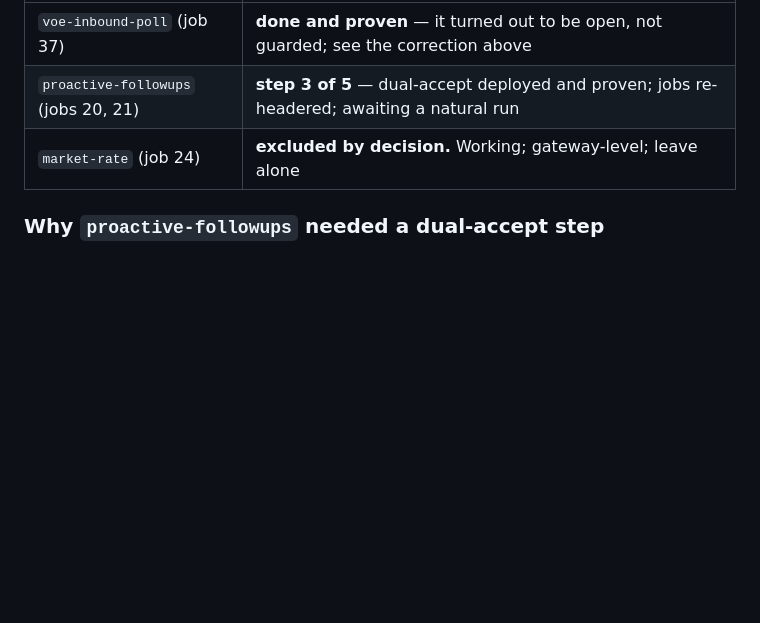
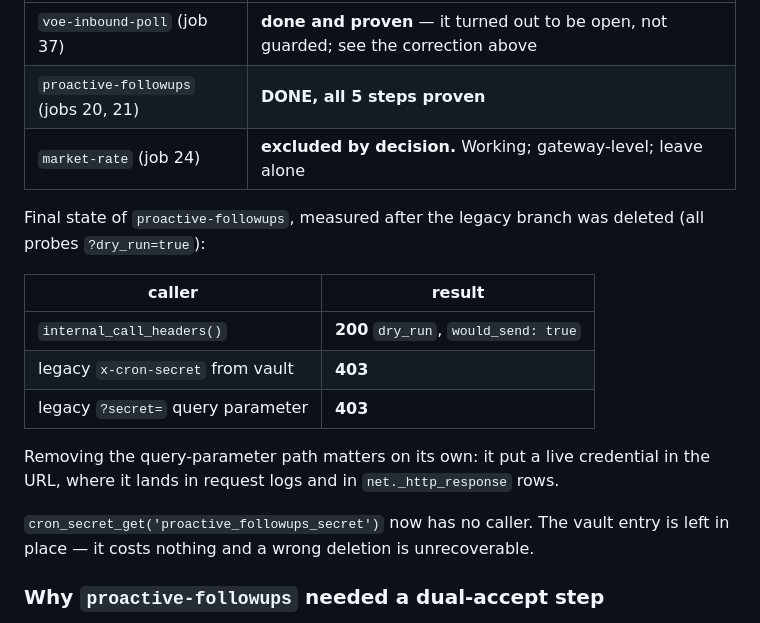
Before and after one commit to ratesandrealty/rates-and-realty, a Markdown page: docs/CRON-REHEADER-2026-08-11.md, the part around the change. Rendered like a GitHub page; blank space fills up the shorter version.

```diff
--- a/docs/CRON-REHEADER-2026-08-11.md
+++ b/docs/CRON-REHEADER-2026-08-11.md
@@ -91,8 +91,24 @@ verify_jwt change, and `send-scheduled-sms` returned
 | function | status |
 |---|---|
 | `voe-inbound-poll` (job 37) | **done and proven** — it turned out to be open, not guarded; see the correction above |
-| `proactive-followups` (jobs 20, 21) | **step 3 of 5** — dual-accept deployed and proven; jobs re-headered; awaiting a natural run |
+| `proactive-followups` (jobs 20, 21) | **DONE, all 5 steps proven** |
 | `market-rate` (job 24) | **excluded by decision.** Working; gateway-level; leave alone |
+
+Final state of `proactive-followups`, measured after the legacy branch was
+deleted (all probes `?dry_run=true`):
+
+| caller | result |
+|---|---|
+| `internal_call_headers()` | **200** `dry_run`, `would_send: true` |
+| legacy `x-cron-secret` from vault | **403** |
+| legacy `?secret=` query parameter | **403** |
+
+Removing the query-parameter path matters on its own: it put a live credential
+in the URL, where it lands in request logs and in `net._http_response` rows.
+
+`cron_secret_get('proactive_followups_secret')` now has no caller. The vault
+entry is left in place — it costs nothing and a wrong deletion is
+unrecoverable.
 
 ### Why `proactive-followups` needed a dual-accept step
 
```
Also changed, not shown: docs/LEAD-SCORER-COVERAGE-2026-08-11.md (+44 -1 lines).
